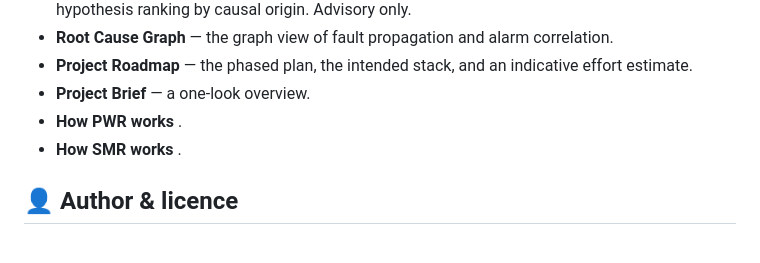
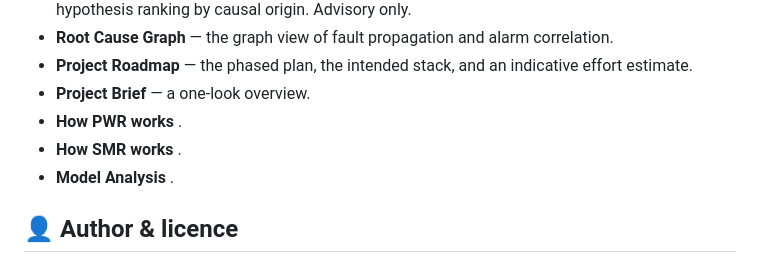
Before and after one commit to gregory82gr/Nexus-1-phase-0, a Markdown page: README.md, the part around the change. Drawn GitHub-style.

```diff
--- a/README.md
+++ b/README.md
@@ -139,6 +139,7 @@ A full set of PDFs accompanies the application:
 - **Project Brief** — a one-look overview.
 -  **How PWR works** .
 -  **How SMR works** .
+-  **Model Analysis** .
 
 ## 👤 Author & licence
 
```
